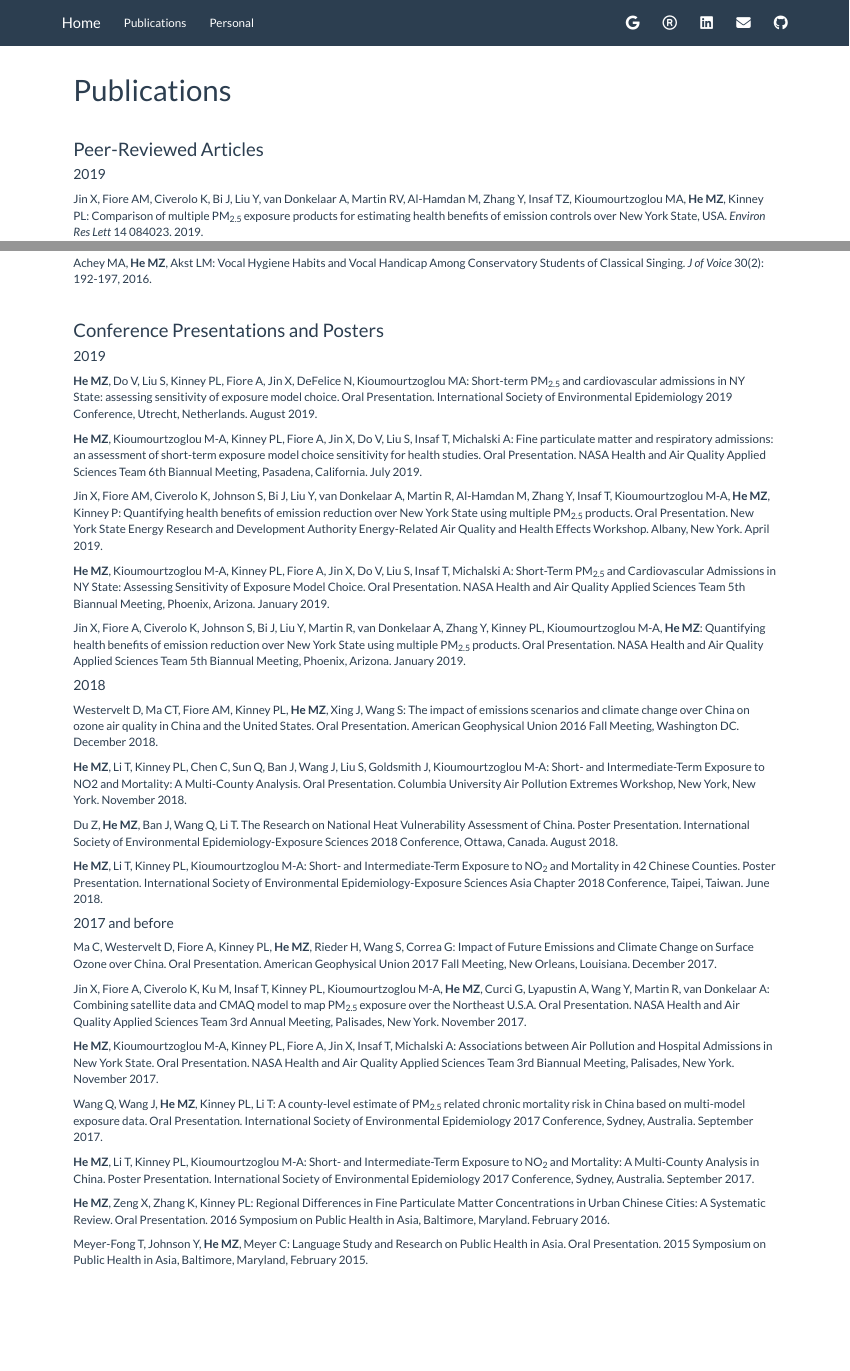
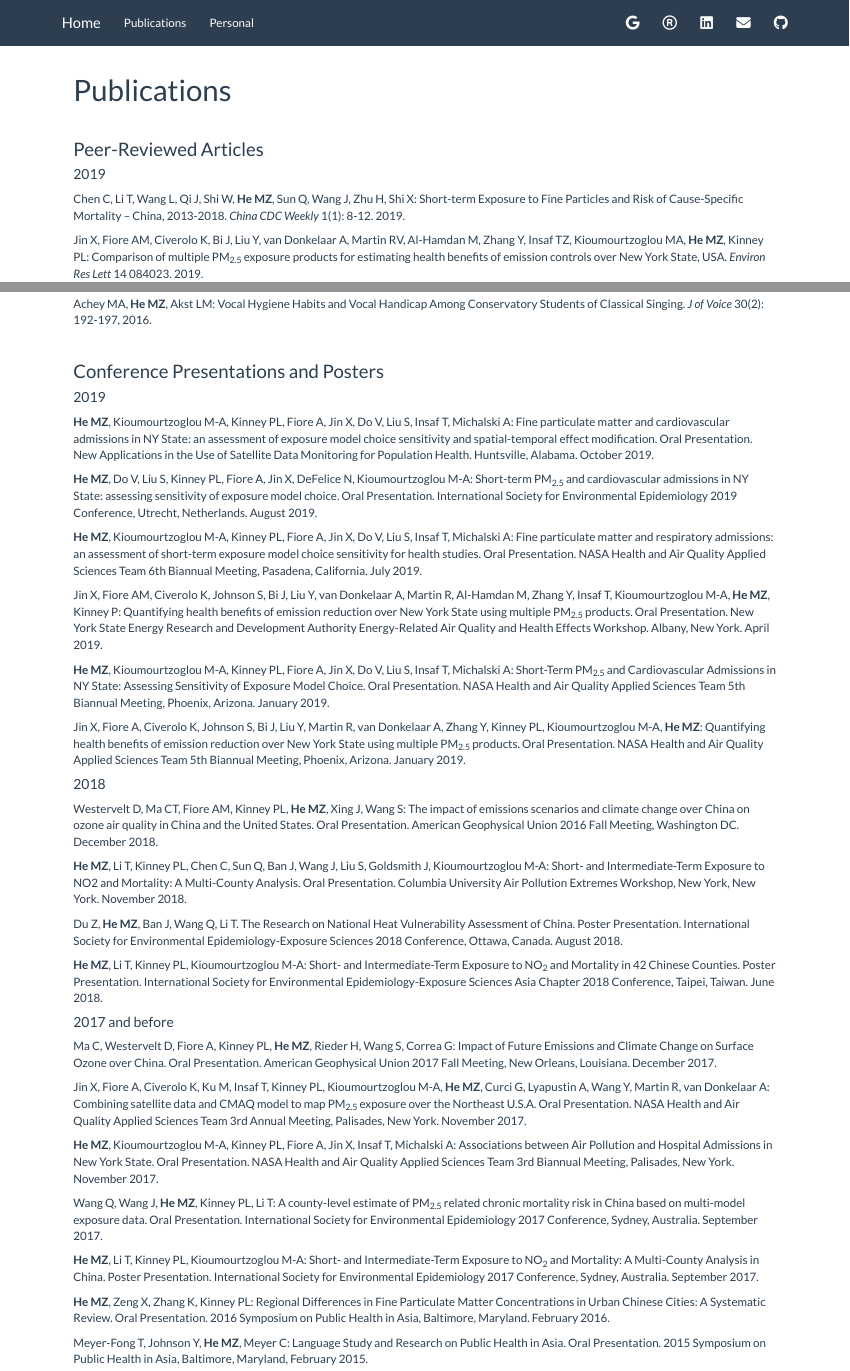
Before and after one commit to mike-z-he/mike-z-he.github.io, an R Markdown document (publications.Rmd): the page in a window 1100 px wide, from its top, and a second part further down, joined at a grey line. Rendered offline with R 4.5, knitr and Pandoc, with nearby package versions.

Commit message:
Updated CV (Jan 2020) and publication list

```diff
--- a/publications.Rmd
+++ b/publications.Rmd
@@ -7,6 +7,8 @@ title: "Publications"
 ### Peer-Reviewed Articles
 
 #### 2019
+Chen C, Li T, Wang L, Qi J, Shi W, **He MZ**, Sun Q, Wang J, Zhu H, Shi X: Short-term Exposure to Fine Particles and Risk of Cause-Specific Mortality – China, 2013-2018. *China CDC Weekly* 1(1): 8-12. 2019.
+
 Jin X, Fiore AM, Civerolo K, Bi J, Liu Y, van Donkelaar A, Martin RV, Al-Hamdan M, Zhang Y, Insaf TZ, Kioumourtzoglou MA, **He MZ**, Kinney PL: Comparison of multiple PM~2.5~ exposure products for estimating health benefits of emission controls over New York State, USA. *Environ Res Lett* 14 084023. 2019.
 
 Westervelt DM, Ma C, **He MZ**, Fiore AM, Kinney PL, Kioumourtzoglou MA, Wang S, Xing J, Ding D, Correa G: Mid-21st century ozone air quality and health burden in China under emissions scenarios and climate change. *Environ Res Lett* 14 074030. 2019.
@@ -42,7 +44,9 @@ Achey MA, **He MZ**, Akst LM: Vocal Hygiene Habits and Vocal Handicap Among Cons
 ### Conference Presentations and Posters
 
 #### 2019
-**He MZ**, Do V, Liu S, Kinney PL, Fiore A, Jin X, DeFelice N, Kioumourtzoglou MA: Short-term PM~2.5~ and cardiovascular admissions in NY State: assessing sensitivity of exposure model choice. Oral Presentation. International Society of Environmental Epidemiology 2019 Conference, Utrecht, Netherlands. August 2019.
+**He MZ**, Kioumourtzoglou M-A, Kinney PL, Fiore A, Jin X, Do V, Liu S, Insaf T, Michalski A: Fine particulate matter and cardiovascular admissions in NY State: an assessment of exposure model choice sensitivity and spatial-temporal effect modification. Oral Presentation. New Applications in the Use of Satellite Data Monitoring for Population Health. Huntsville, Alabama. October 2019.
+
+**He MZ**, Do V, Liu S, Kinney PL, Fiore A, Jin X, DeFelice N, Kioumourtzoglou M-A: Short-term PM~2.5~ and cardiovascular admissions in NY State: assessing sensitivity of exposure model choice. Oral Presentation. International Society for Environmental Epidemiology 2019 Conference, Utrecht, Netherlands. August 2019.
 
 **He MZ**, Kioumourtzoglou M-A, Kinney PL, Fiore A, Jin X, Do V, Liu S, Insaf T, Michalski A: Fine particulate matter and respiratory admissions: an assessment of short-term exposure model choice sensitivity for health studies. Oral Presentation. NASA Health and Air Quality Applied Sciences Team 6th Biannual Meeting, Pasadena, California. July 2019.
 
@@ -57,9 +61,9 @@ Westervelt D, Ma CT, Fiore AM, Kinney PL, **He MZ**, Xing J, Wang S: The impact
 
 **He MZ**, Li T, Kinney PL, Chen C, Sun Q, Ban J, Wang J, Liu S, Goldsmith J, Kioumourtzoglou M-A: Short- and Intermediate-Term Exposure to NO2 and Mortality: A Multi-County Analysis. Oral Presentation. Columbia University Air Pollution Extremes Workshop, New York, New York. November 2018.
 
-Du Z, **He MZ**, Ban J, Wang Q, Li T. The Research on National Heat Vulnerability Assessment of China. Poster Presentation. International Society of Environmental Epidemiology-Exposure Sciences 2018 Conference, Ottawa, Canada. August 2018.
+Du Z, **He MZ**, Ban J, Wang Q, Li T. The Research on National Heat Vulnerability Assessment of China. Poster Presentation. International Society for Environmental Epidemiology-Exposure Sciences 2018 Conference, Ottawa, Canada. August 2018.
 
-**He MZ**, Li T, Kinney PL, Kioumourtzoglou M-A: Short- and Intermediate-Term Exposure to NO~2~ and Mortality in 42 Chinese Counties. Poster Presentation. International Society of Environmental Epidemiology-Exposure Sciences Asia Chapter 2018 Conference, Taipei, Taiwan. June 2018.
+**He MZ**, Li T, Kinney PL, Kioumourtzoglou M-A: Short- and Intermediate-Term Exposure to NO~2~ and Mortality in 42 Chinese Counties. Poster Presentation. International Society for Environmental Epidemiology-Exposure Sciences Asia Chapter 2018 Conference, Taipei, Taiwan. June 2018.
 
 #### 2017 and before
 
@@ -69,9 +73,9 @@ Jin X, Fiore A, Civerolo K, Ku M, Insaf T, Kinney PL, Kioumourtzoglou M-A, **He
 
 **He MZ**, Kioumourtzoglou M-A, Kinney PL, Fiore A, Jin X, Insaf T, Michalski A: Associations between Air Pollution and Hospital Admissions in New York State. Oral Presentation. NASA Health and Air Quality Applied Sciences Team 3rd Biannual Meeting, Palisades, New York. November 2017.
 
-Wang Q, Wang J, **He MZ**, Kinney PL, Li T: A county-level estimate of PM~2.5~ related chronic mortality risk in China based on multi-model exposure data. Oral Presentation. International Society of Environmental Epidemiology 2017 Conference, Sydney, Australia. September 2017.
+Wang Q, Wang J, **He MZ**, Kinney PL, Li T: A county-level estimate of PM~2.5~ related chronic mortality risk in China based on multi-model exposure data. Oral Presentation. International Society for Environmental Epidemiology 2017 Conference, Sydney, Australia. September 2017.
 
-**He MZ**, Li T, Kinney PL, Kioumourtzoglou M-A: Short- and Intermediate-Term Exposure to NO~2~ and Mortality: A Multi-County Analysis in China. Poster Presentation. International Society of Environmental Epidemiology 2017 Conference, Sydney, Australia. September 2017.
+**He MZ**, Li T, Kinney PL, Kioumourtzoglou M-A: Short- and Intermediate-Term Exposure to NO~2~ and Mortality: A Multi-County Analysis in China. Poster Presentation. International Society for Environmental Epidemiology 2017 Conference, Sydney, Australia. September 2017.
 
 **He MZ**, Zeng X, Zhang K, Kinney PL: Regional Differences in Fine Particulate Matter Concentrations in Urban Chinese Cities: A Systematic Review. Oral Presentation. 2016 Symposium on Public Health in Asia, Baltimore, Maryland. February 2016.
 
```
Also changed, not shown: cv_he.pdf.
